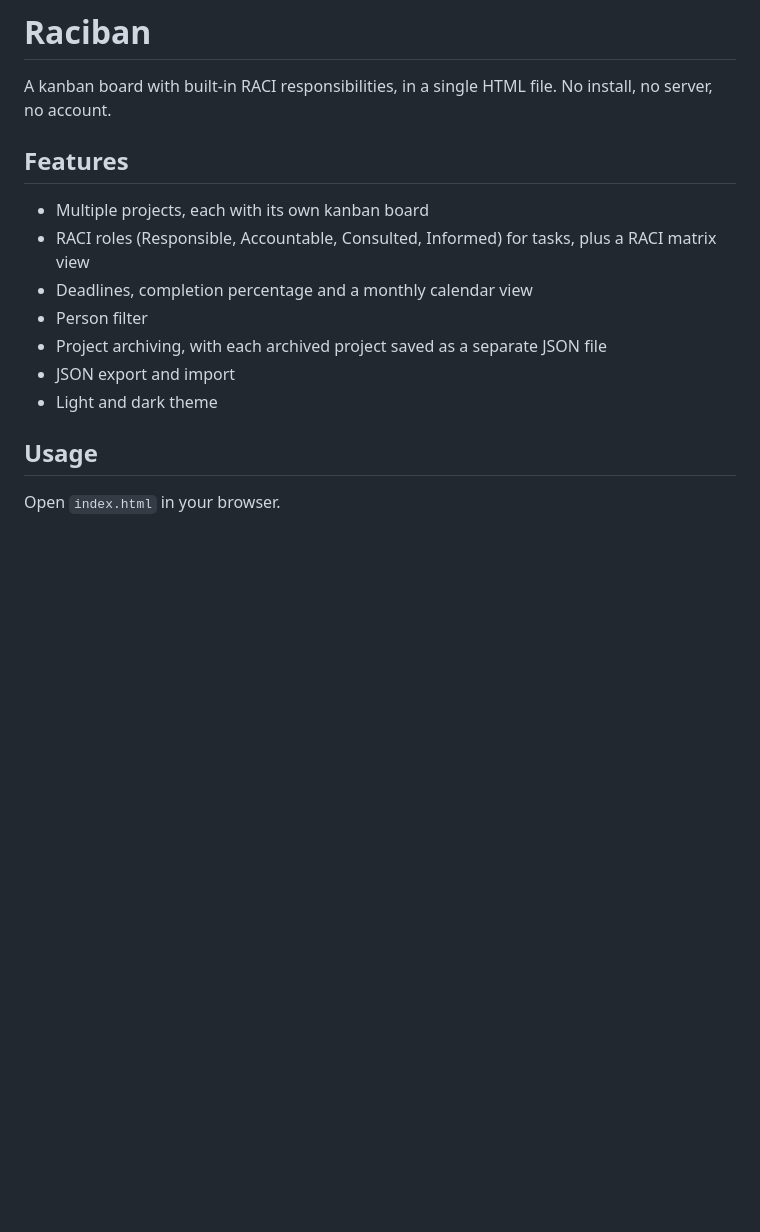
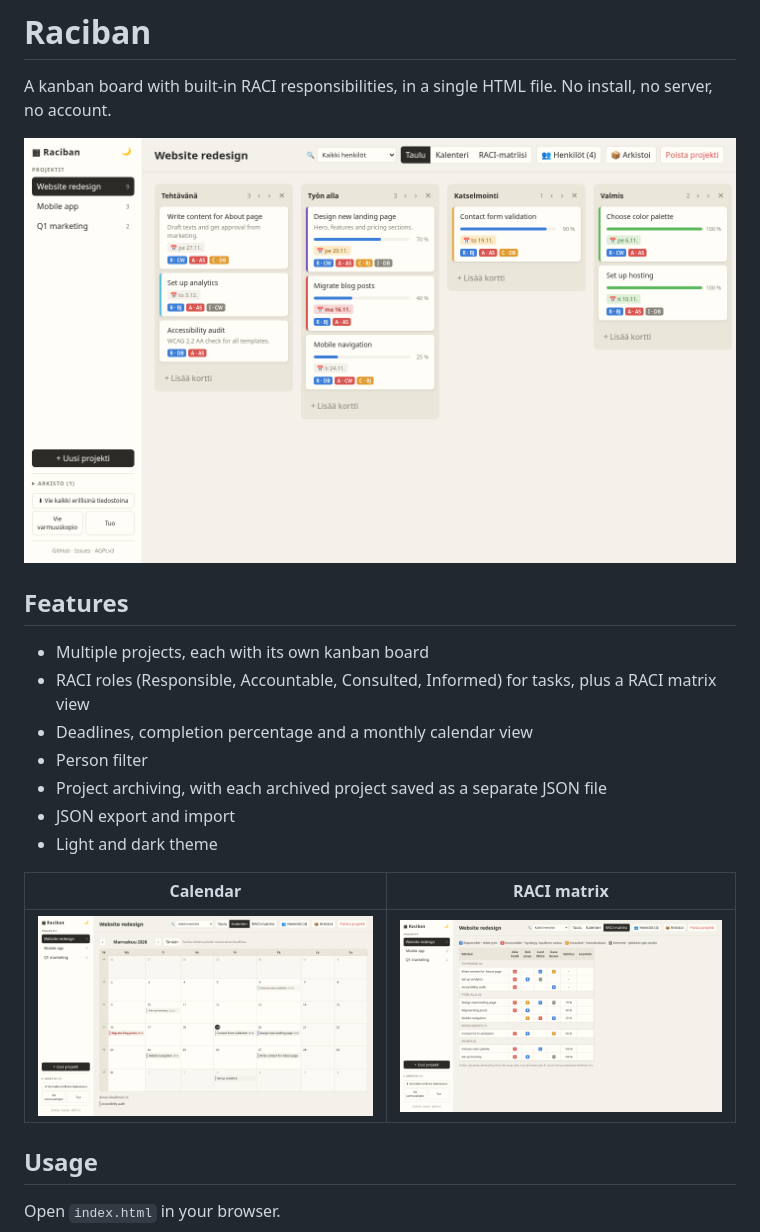
Before and after one commit to JonneSaloranta/Raciban, a Markdown page: README.md, the part around the change. GitHub-like rendering; pictures changed too: docs/board.png (added), docs/calendar.png (added), docs/raci-matrix.png (added); blank space fills up the shorter version.

Commit message:
Add screenshots to README

```diff
--- a/README.md
+++ b/README.md
@@ -1,6 +1,8 @@
 # Raciban
 
 A kanban board with built-in RACI responsibilities, in a single HTML file. No install, no server, no account.
+
+![Kanban board](docs/board.png)
 
 ## Features
 
@@ -12,6 +14,10 @@ A kanban board with built-in RACI responsibilities, in a single HTML file. No in
 - JSON export and import
 - Light and dark theme
 
+| Calendar | RACI matrix |
+|---|---|
+| ![Calendar view](docs/calendar.png) | ![RACI matrix view](docs/raci-matrix.png) |
+
 ## Usage
 
 Open `index.html` in your browser.
```
